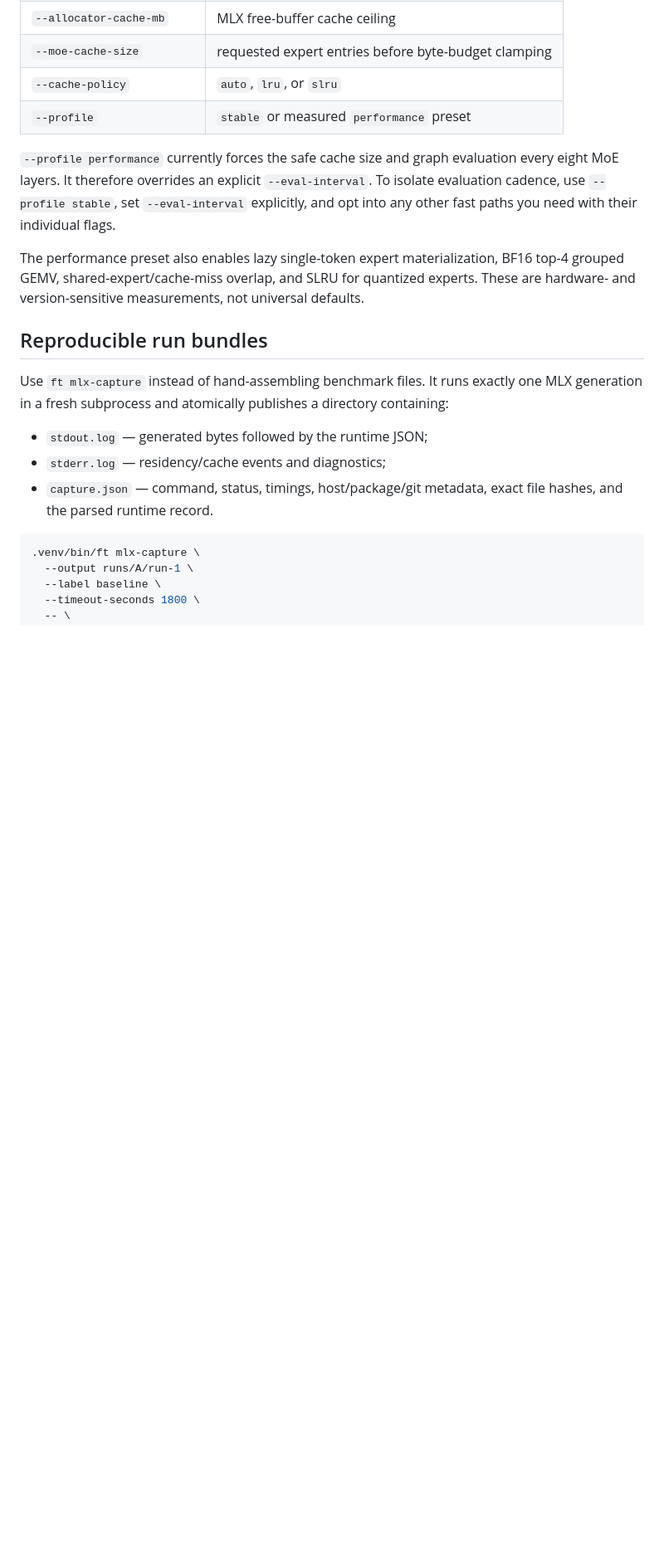
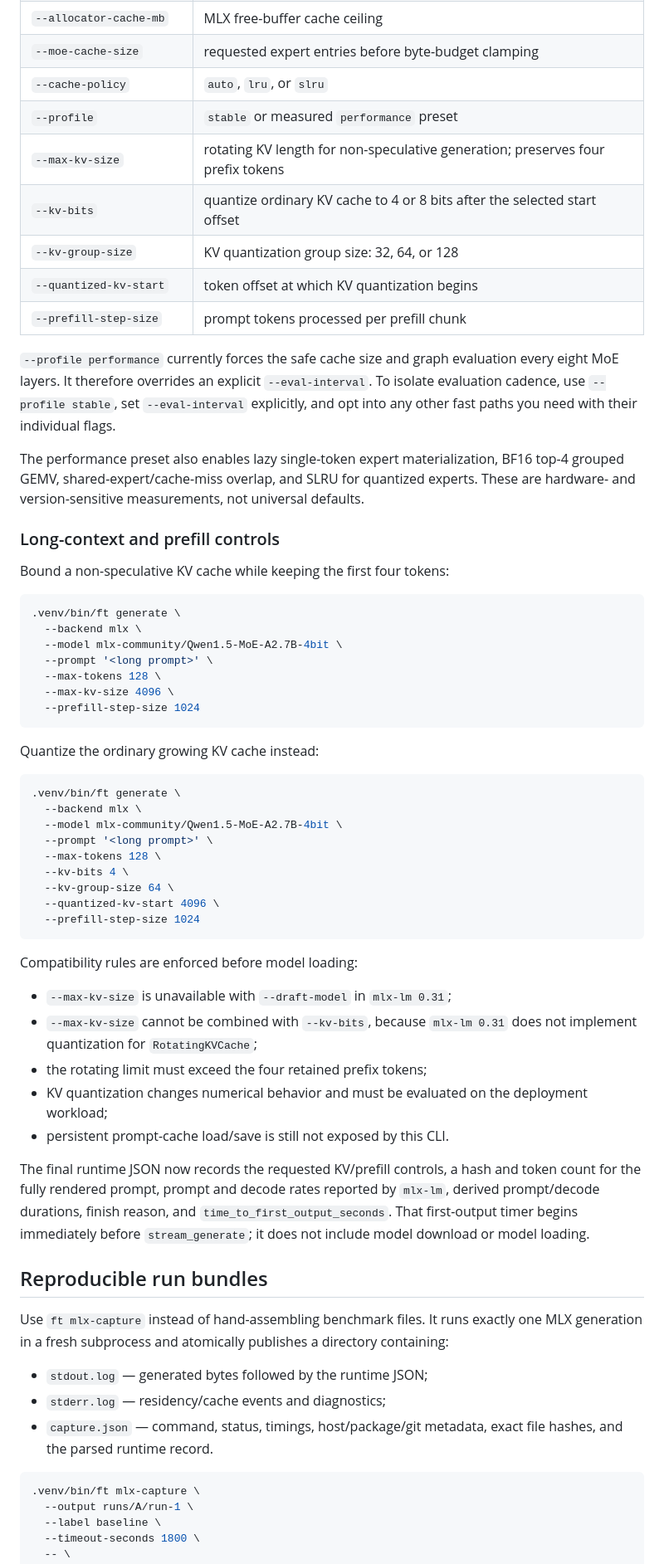
Before and after one commit to agisota/freetoken-mlx, a Markdown page: README.md, the part around one of its changes. Shown at 83% size. Rendered like a GitHub page; blank space fills up the shorter version.

Commit message:
docs: document supported MLX KV and prefill controls

````diff
--- a/README.md
+++ b/README.md
@@ -185,10 +186,53 @@ The runtime rejects draft/tokenizer pairs with different vocabularies or special
 | `--moe-cache-size` | requested expert entries before byte-budget clamping |
 | `--cache-policy` | `auto`, `lru`, or `slru` |
 | `--profile` | `stable` or measured `performance` preset |
+| `--max-kv-size` | rotating KV length for non-speculative generation; preserves four prefix tokens |
+| `--kv-bits` | quantize ordinary KV cache to 4 or 8 bits after the selected start offset |
+| `--kv-group-size` | KV quantization group size: 32, 64, or 128 |
+| `--quantized-kv-start` | token offset at which KV quantization begins |
+| `--prefill-step-size` | prompt tokens processed per prefill chunk |
 
 `--profile performance` currently forces the safe cache size and graph evaluation every eight MoE layers. It therefore overrides an explicit `--eval-interval`. To isolate evaluation cadence, use `--profile stable`, set `--eval-interval` explicitly, and opt into any other fast paths you need with their individual flags.
 
 The performance preset also enables lazy single-token expert materialization, BF16 top-4 grouped GEMV, shared-expert/cache-miss overlap, and SLRU for quantized experts. These are hardware- and version-sensitive measurements, not universal defaults.
+
+### Long-context and prefill controls
+
+Bound a non-speculative KV cache while keeping the first four tokens:
+
+```bash
+.venv/bin/ft generate \
+  --backend mlx \
+  --model mlx-community/Qwen1.5-MoE-A2.7B-4bit \
+  --prompt '<long prompt>' \
+  --max-tokens 128 \
+  --max-kv-size 4096 \
+  --prefill-step-size 1024
+```
+
+Quantize the ordinary growing KV cache instead:
+
+```bash
+.venv/bin/ft generate \
+  --backend mlx \
+  --model mlx-community/Qwen1.5-MoE-A2.7B-4bit \
+  --prompt '<long prompt>' \
+  --max-tokens 128 \
+  --kv-bits 4 \
+  --kv-group-size 64 \
+  --quantized-kv-start 4096 \
+  --prefill-step-size 1024
+```
+
+Compatibility rules are enforced before model loading:
+
+- `--max-kv-size` is unavailable with `--draft-model` in `mlx-lm 0.31`;
+- `--max-kv-size` cannot be combined with `--kv-bits`, because `mlx-lm 0.31` does not implement quantization for `RotatingKVCache`;
+- the rotating limit must exceed the four retained prefix tokens;
+- KV quantization changes numerical behavior and must be evaluated on the deployment workload;
+- persistent prompt-cache load/save is still not exposed by this CLI.
+
+The final runtime JSON now records the requested KV/prefill controls, a hash and token count for the fully rendered prompt, prompt and decode rates reported by `mlx-lm`, derived prompt/decode durations, finish reason, and `time_to_first_output_seconds`. That first-output timer begins immediately before `stream_generate`; it does not include model download or model loading.
 
 ## Reproducible run bundles
 
````
Also changed, not shown: other parts of README.md (+12 -7 lines).
